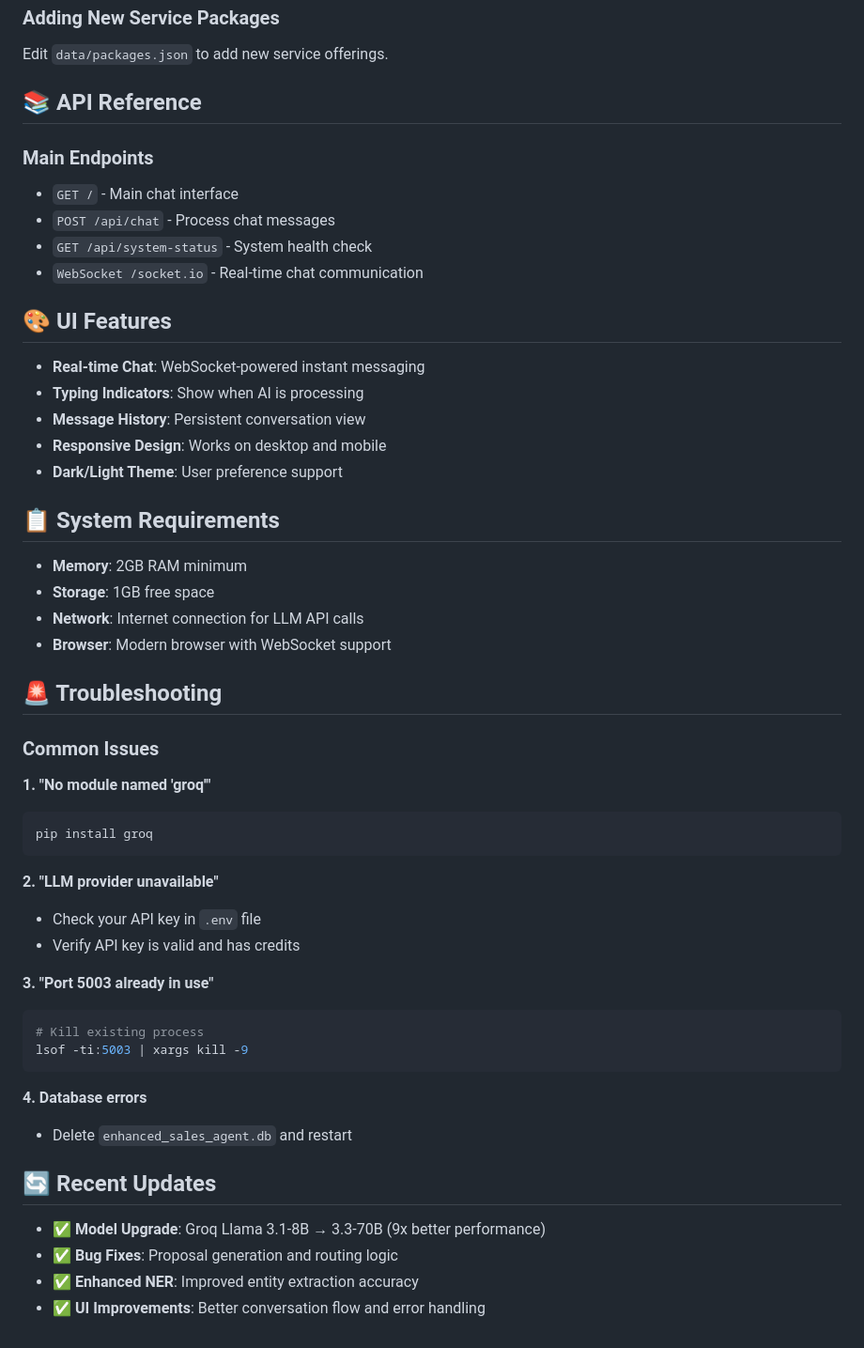
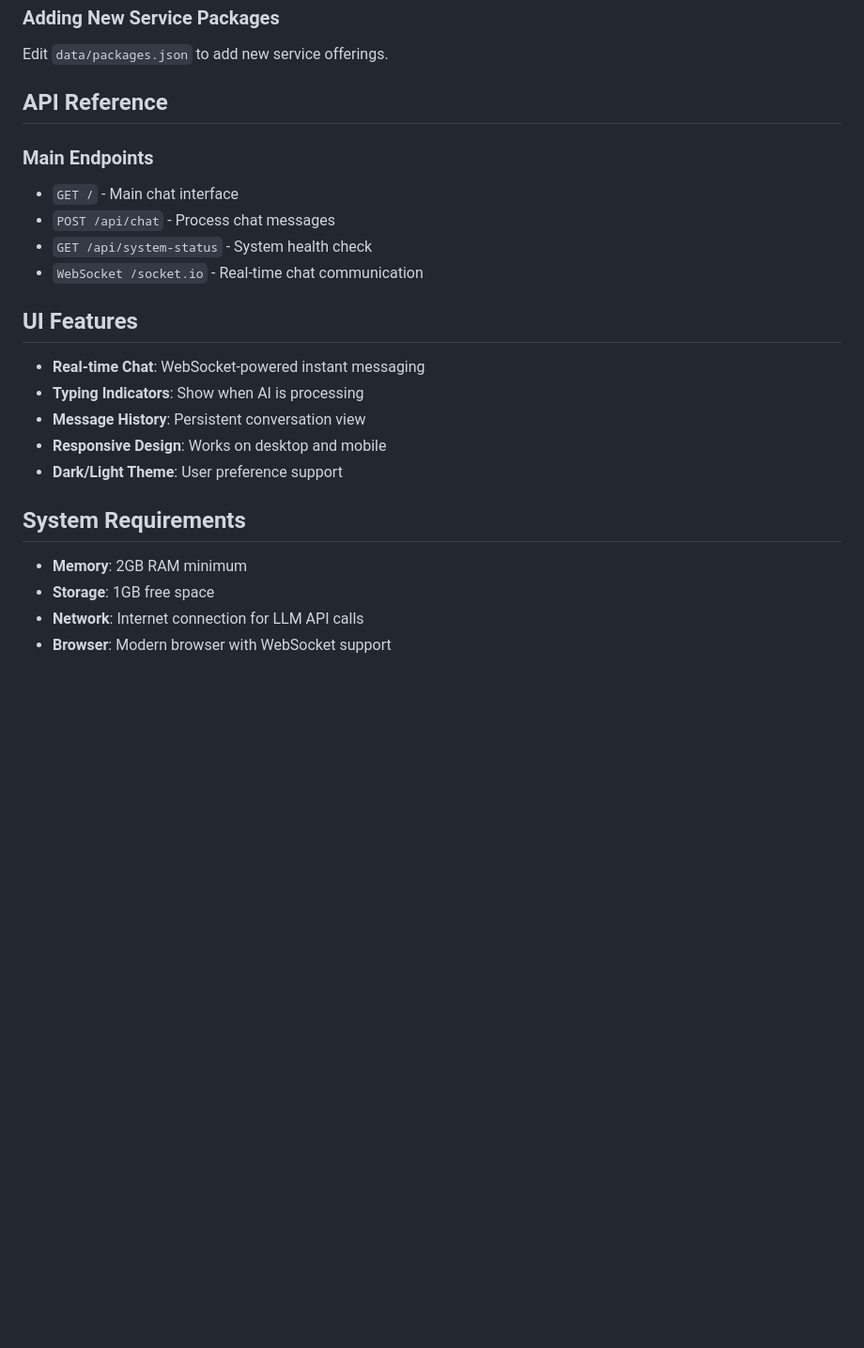
Before and after one commit to nidhibishtt/Ai_Sales_Agent, a Markdown page: README.md, the part around one of its changes. Shown at 94% size. Rendered like a GitHub page; blank space fills up the shorter version.

````diff
--- a/README.md
+++ b/README.md
@@ -229,7 +229,7 @@ python3 test_fintech_scenario.py
 ### Adding New Service Packages
 Edit `data/packages.json` to add new service offerings.
 
-## 📚 API Reference
+##  API Reference
 
 ### Main Endpoints
 - `GET /` - Main chat interface
@@ -237,7 +237,7 @@ Edit `data/packages.json` to add new service offerings.
 - `GET /api/system-status` - System health check
 - `WebSocket /socket.io` - Real-time chat communication
 
-## 🎨 UI Features
+##  UI Features
 
 - **Real-time Chat**: WebSocket-powered instant messaging
 - **Typing Indicators**: Show when AI is processing
@@ -245,39 +245,9 @@ Edit `data/packages.json` to add new service offerings.
 - **Responsive Design**: Works on desktop and mobile
 - **Dark/Light Theme**: User preference support
 
-## 📋 System Requirements
+##  System Requirements
 
 - **Memory**: 2GB RAM minimum
 - **Storage**: 1GB free space
 - **Network**: Internet connection for LLM API calls
 - **Browser**: Modern browser with WebSocket support
-
-## 🚨 Troubleshooting
-
-### Common Issues
-
-**1. "No module named 'groq'"**
-```bash
-pip install groq
-```
-
-**2. "LLM provider unavailable"**
-- Check your API key in `.env` file
-- Verify API key is valid and has credits
-
-**3. "Port 5003 already in use"**
-```bash
-# Kill existing process
-lsof -ti:5003 | xargs kill -9
-```
-
-**4. Database errors**
-- Delete `enhanced_sales_agent.db` and restart
-
-
-## 🔄 Recent Updates
-
-- ✅ **Model Upgrade**: Groq Llama 3.1-8B → 3.3-70B (9x better performance)
-- ✅ **Bug Fixes**: Proposal generation and routing logic
-- ✅ **Enhanced NER**: Improved entity extraction accuracy
-- ✅ **UI Improvements**: Better conversation flow and error handling
````
Also changed, not shown: other parts of README.md (+19 -19 lines).
